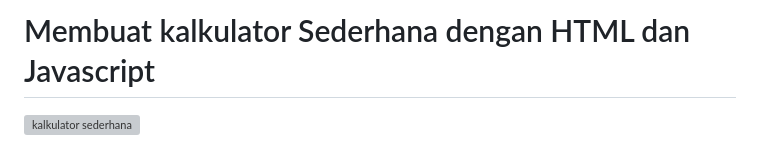
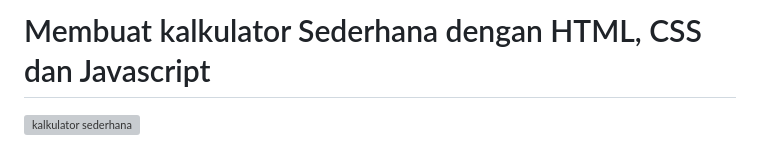
Before and after one commit to codemetik/calculator_math, a Markdown page: README.md, the part around the change. GitHub-like rendering; grey boxes are pictures that could not be loaded.

```diff
--- a/README.md
+++ b/README.md
@@ -1,4 +1,4 @@
-# Membuat kalkulator Sederhana dengan HTML dan Javascript
+# Membuat kalkulator Sederhana dengan HTML, CSS dan Javascript
 
 ![kalkulator sederhana](https://github.com/user-attachments/assets/2f6197e1-cf17-4267-934c-7757c37907ea)
 
```
